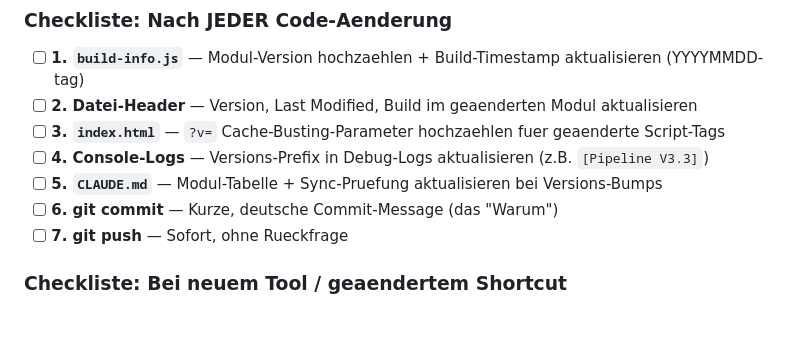
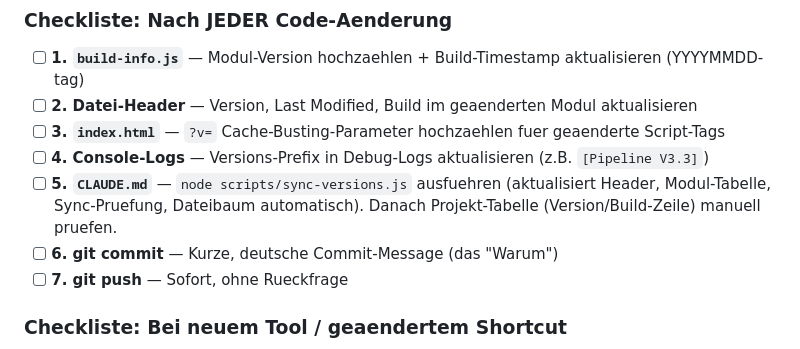
Before and after one commit to Hinske/waricam, a Markdown page: CLAUDE.md, the part around the change. Drawn GitHub-style; blank space fills up the shorter version.

```diff
--- a/CLAUDE.md
+++ b/CLAUDE.md
@@ -18,7 +18,7 @@ Diese Regeln sind NICHT optional. Sie MUESSEN bei jeder Aenderung vollstaendig a
 - [ ] **2. Datei-Header** — Version, Last Modified, Build im geaenderten Modul aktualisieren
 - [ ] **3. `index.html`** — `?v=` Cache-Busting-Parameter hochzaehlen fuer geaenderte Script-Tags
 - [ ] **4. Console-Logs** — Versions-Prefix in Debug-Logs aktualisieren (z.B. `[Pipeline V3.3]`)
-- [ ] **5. `CLAUDE.md`** — Modul-Tabelle + Sync-Pruefung aktualisieren bei Versions-Bumps
+- [ ] **5. `CLAUDE.md`** — `node scripts/sync-versions.js` ausfuehren (aktualisiert Header, Modul-Tabelle, Sync-Pruefung, Dateibaum automatisch). Danach Projekt-Tabelle (Version/Build-Zeile) manuell pruefen.
 - [ ] **6. git commit** — Kurze, deutsche Commit-Message (das "Warum")
 - [ ] **7. git push** — Sofort, ohne Rueckfrage
 
```
Also changed, not shown: tasks/lessons.md (+6 -0 lines).
